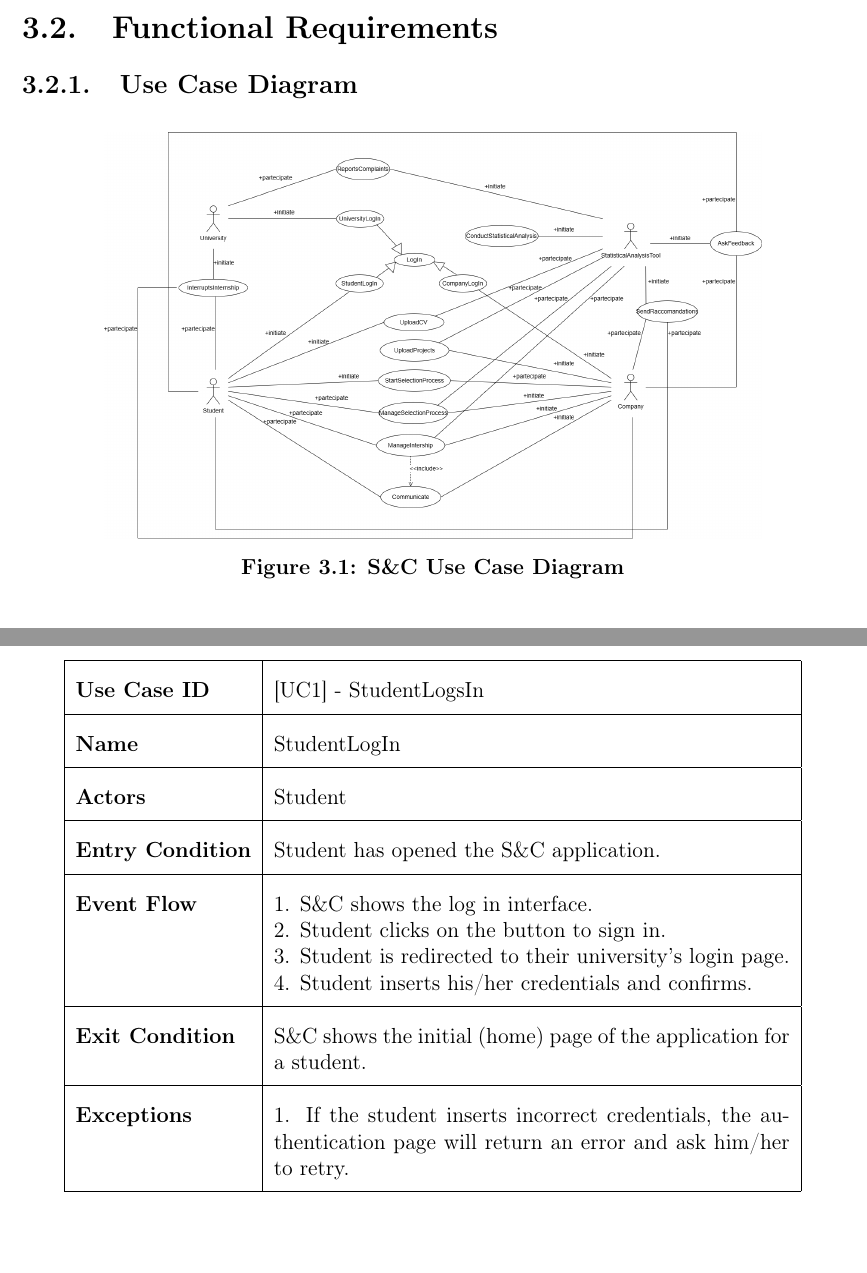
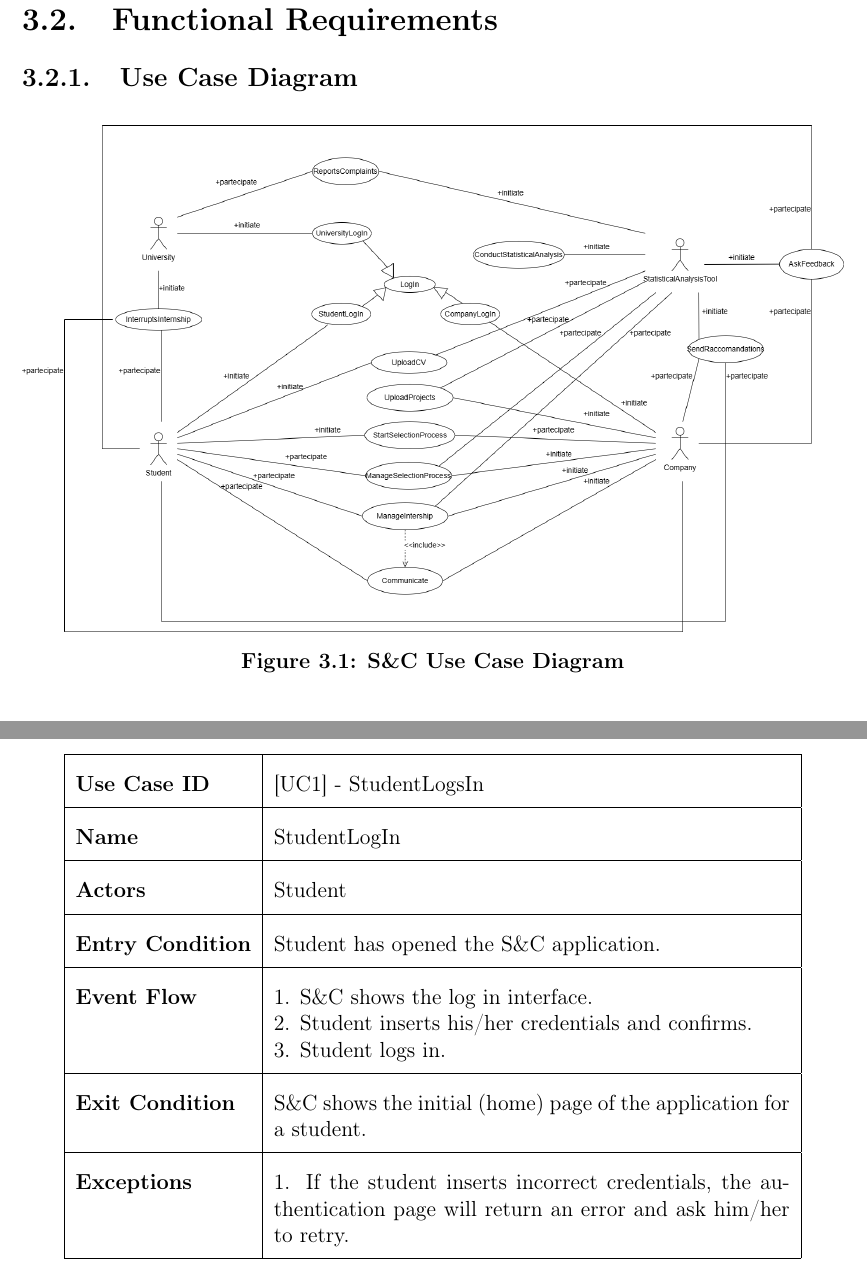
Before and after one commit to simolillo/StudentsCompanies-WebApp, a LaTeX thesis (RASD/RASD LaTex/Thesis.tex, which reads RASD/RASD LaTex/Chapter_3.tex): two parts of pages 33 and 34 of 71 before the commit and two parts of pages 34 and 35 of 72 after it, joined at a grey line, cut so that both start at the same text. Compiled offline with pdfLaTeX.

Commit message:
small fixes

```diff
--- a/RASD/RASD LaTex/Chapter_3.tex
+++ b/RASD/RASD LaTex/Chapter_3.tex
@@ -100,7 +101,7 @@ The end-users' minimus requirements (hardware wise) are:
 \subsection{Use Case Diagram}
 \begin{figure} [H]
     \centering
-    \includegraphics [width=.8\linewidth] {usecasewhite.png}
+    \includegraphics [width=1\linewidth] {usecasewhite.png}
     \caption{S\&C Use Case Diagram}
 \end{figure}
 A UML Use Case Diagram visually represents the interactions between users (actors) and the system.
@@ -147,9 +148,8 @@ providing a clear understanding of how the system fulfills its functional requir
     \textbf{Entry Condition} & Student has opened the S\&C application. \\ \hline
     \textbf{Event Flow} &
     1. S\&C shows the log in interface. \newline
-    2. Student clicks on the button to sign in. \newline
-    3. Student is redirected to their university's login page. \newline
-    4. Student inserts his/her credentials and confirms. \\ \hline
+    2. Student inserts his/her credentials and confirms. \newline
+    3. Student logs in. \\ \hline
     \textbf{Exit Condition} & S\&C shows the initial (home) page of the application for a student. \\ \hline
     \textbf{Exceptions} &
     1. If the student inserts incorrect credentials, the authentication page will return an error and ask him/her to retry. \\ \hline
```
Also changed, not shown: RASD/RASD LaTex/Chapter_3.tex (1 more changed lines).
